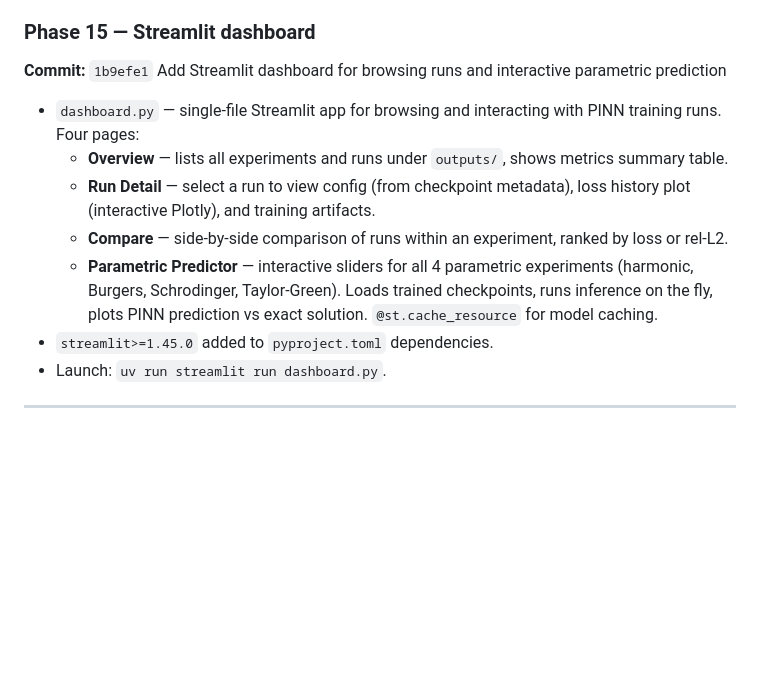
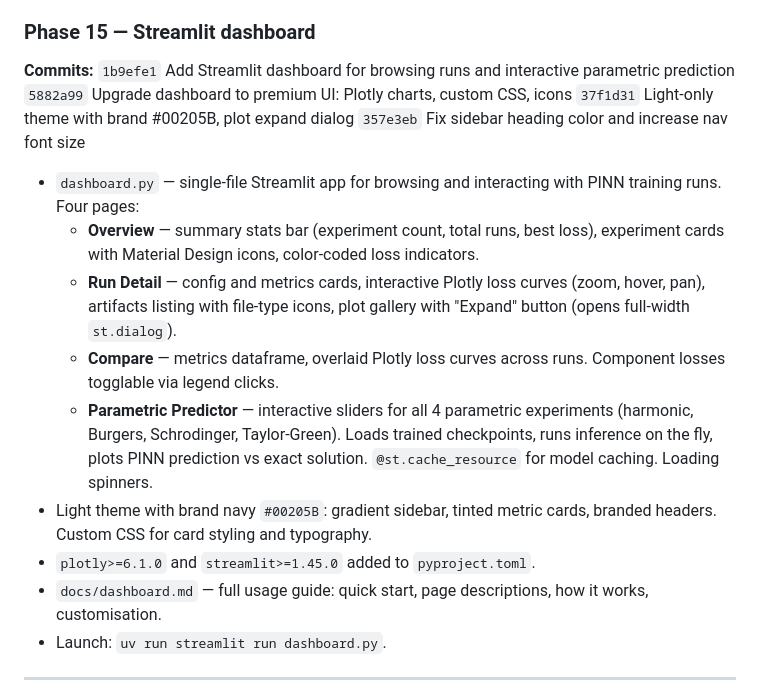
Before and after one commit to bhanu-code-repo/PINN, a Markdown page: docs/dev-log.md, the part around the change. Rendered like a GitHub page; blank space fills up the shorter version.

Commit message:
Update dev-log: expand Phase 15 with all dashboard commit hashes and details
Co-Authored-By: Claude Opus 4.6 <noreply@anthropic.com>

```diff
--- a/docs/dev-log.md
+++ b/docs/dev-log.md
@@ -236,21 +236,29 @@ Four NS experiments covering the full spectrum:
 - 63 total tests (58 fast + 5 slow), up from 62 at Phase 13.
 
 ### Phase 15 — Streamlit dashboard
-**Commit:** `1b9efe1` Add Streamlit dashboard for browsing runs and interactive parametric prediction
+**Commits:** `1b9efe1` Add Streamlit dashboard for browsing runs and interactive parametric prediction
+           `5882a99` Upgrade dashboard to premium UI: Plotly charts, custom CSS, icons
+           `37f1d31` Light-only theme with brand #00205B, plot expand dialog
+           `357e3eb` Fix sidebar heading color and increase nav font size
 
 - `dashboard.py` — single-file Streamlit app for browsing and interacting with
   PINN training runs. Four pages:
-  - **Overview** — lists all experiments and runs under `outputs/`, shows metrics
-    summary table.
-  - **Run Detail** — select a run to view config (from checkpoint metadata),
-    loss history plot (interactive Plotly), and training artifacts.
-  - **Compare** — side-by-side comparison of runs within an experiment, ranked
-    by loss or rel-L2.
+  - **Overview** — summary stats bar (experiment count, total runs, best loss),
+    experiment cards with Material Design icons, color-coded loss indicators.
+  - **Run Detail** — config and metrics cards, interactive Plotly loss curves
+    (zoom, hover, pan), artifacts listing with file-type icons, plot gallery
+    with "Expand" button (opens full-width `st.dialog`).
+  - **Compare** — metrics dataframe, overlaid Plotly loss curves across runs.
+    Component losses togglable via legend clicks.
   - **Parametric Predictor** — interactive sliders for all 4 parametric experiments
     (harmonic, Burgers, Schrodinger, Taylor-Green). Loads trained checkpoints,
     runs inference on the fly, plots PINN prediction vs exact solution.
-    `@st.cache_resource` for model caching.
-- `streamlit>=1.45.0` added to `pyproject.toml` dependencies.
+    `@st.cache_resource` for model caching. Loading spinners.
+- Light theme with brand navy `#00205B`: gradient sidebar, tinted metric cards,
+  branded headers. Custom CSS for card styling and typography.
+- `plotly>=6.1.0` and `streamlit>=1.45.0` added to `pyproject.toml`.
+- `docs/dashboard.md` — full usage guide: quick start, page descriptions,
+  how it works, customisation.
 - Launch: `uv run streamlit run dashboard.py`.
 
 ---
```
